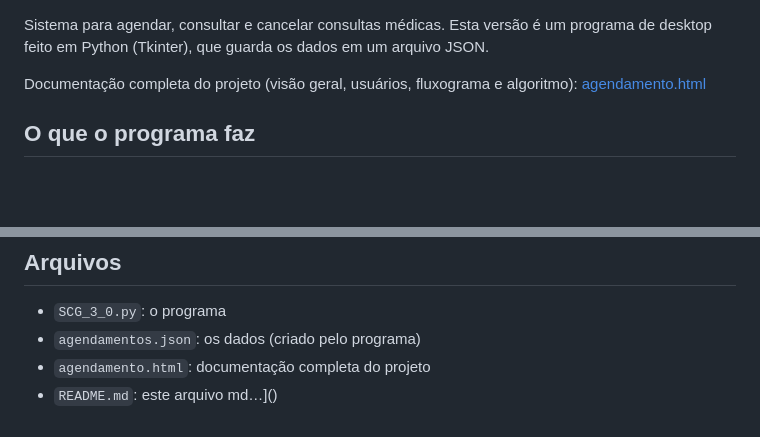
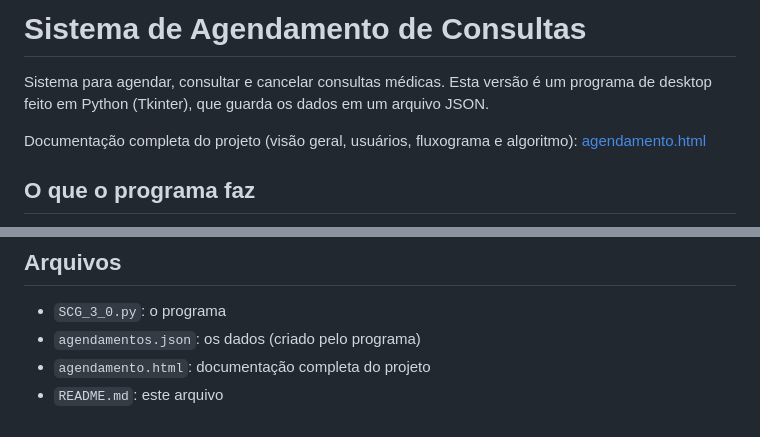
Before and after one commit to gioribeirro11/Sistema-de-Agendamento-de-Clinica-Geral, a Markdown page: README.md, 2 parts joined by grey strips. GitHub-like rendering; blank space fills up the shorter version.

Commit message:
upload
Add project title and improve README content

```diff
--- a/README.md
+++ b/README.md
@@ -1,3 +1,5 @@
+# Sistema de Agendamento de Consultas
+
 Sistema para agendar, consultar e cancelar consultas médicas. Esta versão é um programa de desktop feito em Python (Tkinter), que guarda os dados em um arquivo JSON.
 
 Documentação completa do projeto (visão geral, usuários, fluxograma e algoritmo): [agendamento.html](agendamento.html)
@@ -104,4 +106,3 @@ Estes itens estão na documentação do projeto, mas o programa atual não os te
 - `agendamentos.json`: os dados (criado pelo programa)
 - `agendamento.html`: documentação completa do projeto
 - `README.md`: este arquivo
-md…]()
```
